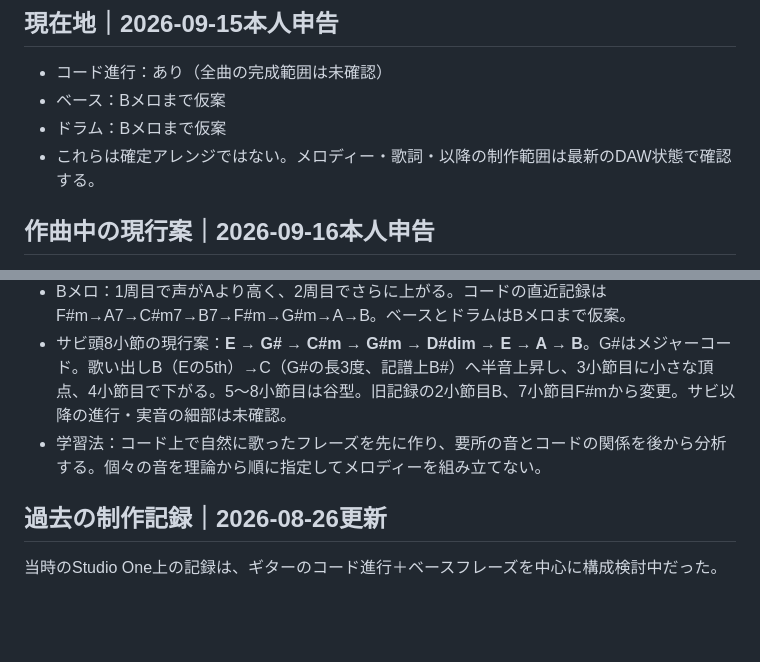
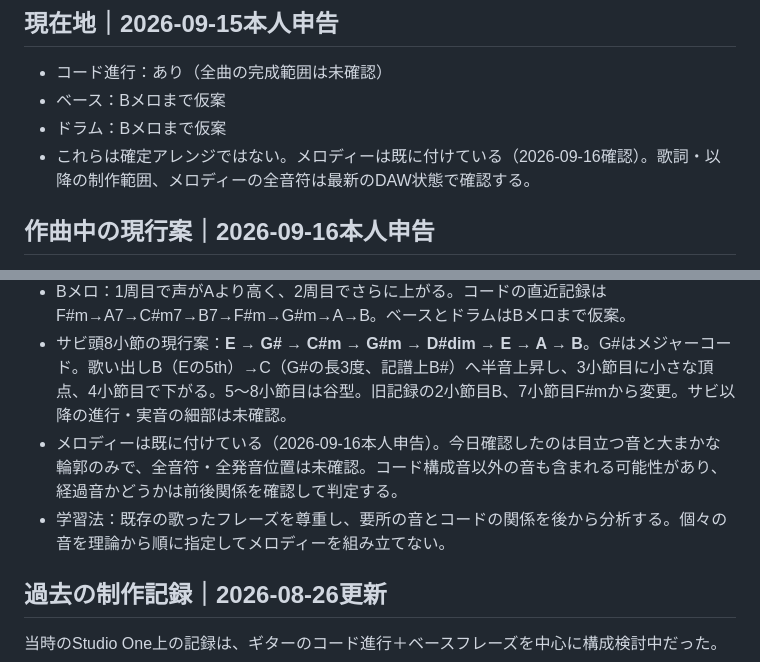
Before and after one commit to tomoaki16/songwriting-study, a Markdown page: songs/song01.md, 2 parts joined by grey strips. Rendered like a GitHub page; blank space fills up the shorter version.

Commit message:
Clarify Song 01 melody already exists and analyze nonchord notes in context

```diff
--- a/songs/song01.md
+++ b/songs/song01.md
@@ -7,7 +7,7 @@ Status: Structuring
 - コード進行：あり（全曲の完成範囲は未確認）
 - ベース：Bメロまで仮案
 - ドラム：Bメロまで仮案
-- これらは確定アレンジではない。メロディー・歌詞・以降の制作範囲は最新のDAW状態で確認する。
+- これらは確定アレンジではない。メロディーは既に付けている（2026-09-16確認）。歌詞・以降の制作範囲、メロディーの全音符は最新のDAW状態で確認する。
 
 ## 作曲中の現行案｜2026-09-16本人申告
 
@@ -15,7 +15,8 @@ Status: Structuring
 - Aメロ2周目：冒頭2小節の歌うリズムは1周目と同じ。2小節目G#m7の歌い出しを **F# → B** に変え、少し明るく盛り上げる。終盤Am7でメロディーを下げ、Bメロへ気持ちよく接続。2周目の全コード変更範囲は未確認。
 - Bメロ：1周目で声がAより高く、2周目でさらに上がる。コードの直近記録は F#m→A7→C#m7→B7→F#m→G#m→A→B。ベースとドラムはBメロまで仮案。
 - サビ頭8小節の現行案：**E → G# → C#m → G#m → D#dim → E → A → B**。G#はメジャーコード。歌い出しB（Eの5th）→C（G#の長3度、記譜上B#）へ半音上昇し、3小節目に小さな頂点、4小節目で下がる。5〜8小節目は谷型。旧記録の2小節目B、7小節目F#mから変更。サビ以降の進行・実音の細部は未確認。
-- 学習法：コード上で自然に歌ったフレーズを先に作り、要所の音とコードの関係を後から分析する。個々の音を理論から順に指定してメロディーを組み立てない。
+- メロディーは既に付けている（2026-09-16本人申告）。今日確認したのは目立つ音と大まかな輪郭のみで、全音符・全発音位置は未確認。コード構成音以外の音も含まれる可能性があり、経過音かどうかは前後関係を確認して判定する。
+- 学習法：既存の歌ったフレーズを尊重し、要所の音とコードの関係を後から分析する。個々の音を理論から順に指定してメロディーを組み立てない。
 
 ## 過去の制作記録｜2026-08-26更新
 当時のStudio One上の記録は、ギターのコード進行＋ベースフレーズを中心に構成検討中だった。
```
